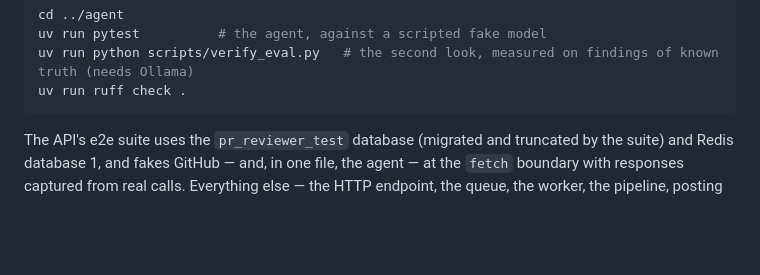
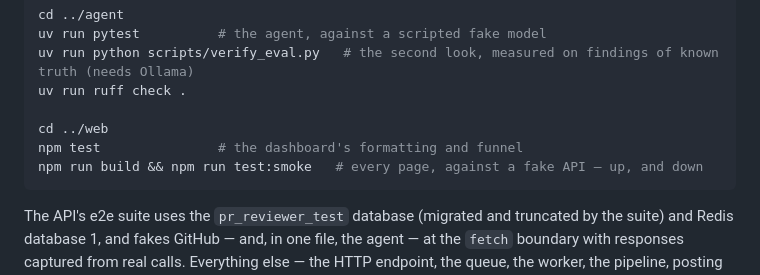
Before and after one commit to masabinhok/pr-reviewer, a Markdown page: README.md, the part around one of its changes. Rendered like a GitHub page; blank space fills up the shorter version.

````diff
--- a/README.md
+++ b/README.md
@@ -253,6 +267,10 @@ cd ../agent
 uv run pytest          # the agent, against a scripted fake model
 uv run python scripts/verify_eval.py   # the second look, measured on findings of known truth (needs Ollama)
 uv run ruff check .
+
+cd ../web
+npm test               # the dashboard's formatting and funnel
+npm run build && npm run test:smoke   # every page, against a fake API — up, and down
 ```
 
 The API's e2e suite uses the `pr_reviewer_test` database (migrated and truncated by the
````
Also changed, not shown: other parts of README.md (+21 -2 lines), docs/decisions.md (+29 -0 lines), docs/images/dashboard.png (added).
